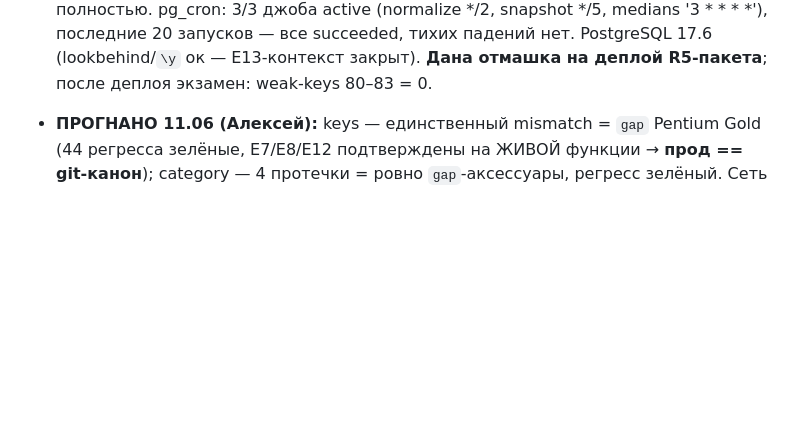
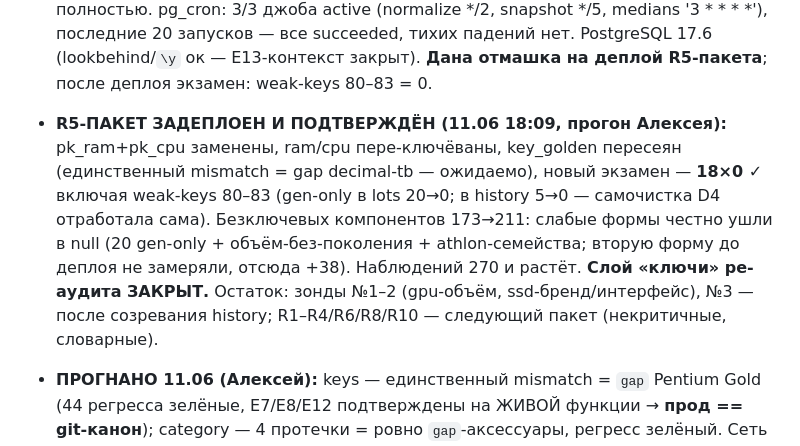
Before and after one commit to resutomaru/-, a Markdown page: audit/README.md, the part around the change. Rendered like a GitHub page; blank space fills up the shorter version.

```diff
--- a/audit/README.md
+++ b/audit/README.md
@@ -173,6 +173,13 @@
   pg_cron: 3/3 джоба active (normalize */2, snapshot */5, medians '3 * * * *'), последние 20 запусков —
   все succeeded, тихих падений нет. PostgreSQL 17.6 (lookbehind/`\y` ок — E13-контекст закрыт).
   **Дана отмашка на деплой R5-пакета**; после деплоя экзамен: weak-keys 80–83 = 0.
+- **R5-ПАКЕТ ЗАДЕПЛОЕН И ПОДТВЕРЖДЁН (11.06 18:09, прогон Алексея):** pk_ram+pk_cpu заменены, ram/cpu
+  пере-ключёваны, key_golden пересеян (единственный mismatch = gap decimal-tb — ожидаемо), новый экзамен —
+  **18×0 ✓** включая weak-keys 80–83 (gen-only в lots 20→0; в history 5→0 — самочистка D4 отработала сама).
+  Безключевых компонентов 173→211: слабые формы честно ушли в null (20 gen-only + объём-без-поколения +
+  athlon-семейства; вторую форму до деплоя не замеряли, отсюда +38). Наблюдений 270 и растёт.
+  **Слой «ключи» ре-аудита ЗАКРЫТ.** Остаток: зонды №1–2 (gpu-объём, ssd-бренд/интерфейс), №3 — после
+  созревания history; R1–R4/R6/R8/R10 — следующий пакет (некритичные, словарные).
 
 - **ПРОГНАНО 11.06 (Алексей):** keys — единственный mismatch = `gap` Pentium Gold (44 регресса зелёные,
   E7/E8/E12 подтверждены на ЖИВОЙ функции → **прод == git-канон**); category — 4 протечки = ровно
```
Also changed, not shown: audit/keys/weak_keys.md (+7 -5 lines).
